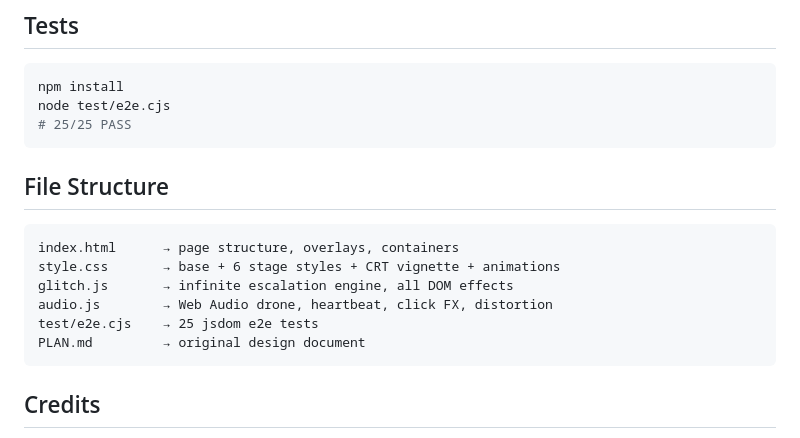
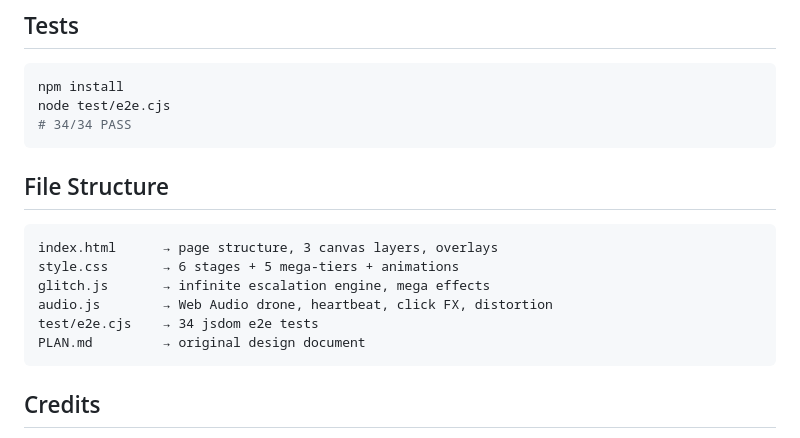
Before and after one commit to Vincrescent/day-5, a Markdown page: README.md, the part around one of its changes. GitHub-like rendering.

````diff
--- a/README.md
+++ b/README.md
@@ -59,17 +66,17 @@ python -m http.server 8080
 ```bash
 npm install
 node test/e2e.cjs
-# 25/25 PASS
+# 34/34 PASS
 ```
 
 ## File Structure
 
 ```
-index.html      → page structure, overlays, containers
-style.css       → base + 6 stage styles + CRT vignette + animations
-glitch.js       → infinite escalation engine, all DOM effects
+index.html      → page structure, 3 canvas layers, overlays
+style.css       → 6 stages + 5 mega-tiers + animations
+glitch.js       → infinite escalation engine, mega effects
 audio.js        → Web Audio drone, heartbeat, click FX, distortion
-test/e2e.cjs    → 25 jsdom e2e tests
+test/e2e.cjs    → 34 jsdom e2e tests
 PLAN.md         → original design document
 ```
 
````
Also changed, not shown: other parts of README.md (+32 -25 lines).
